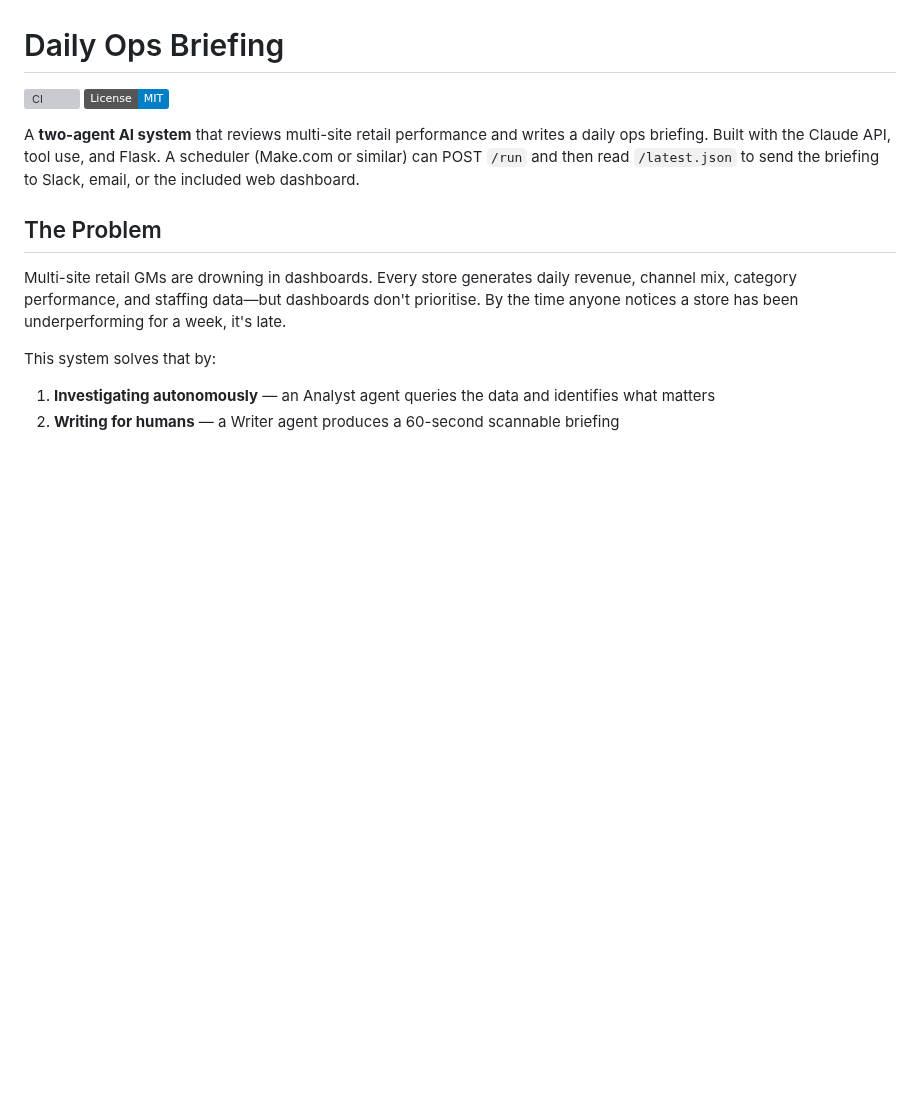
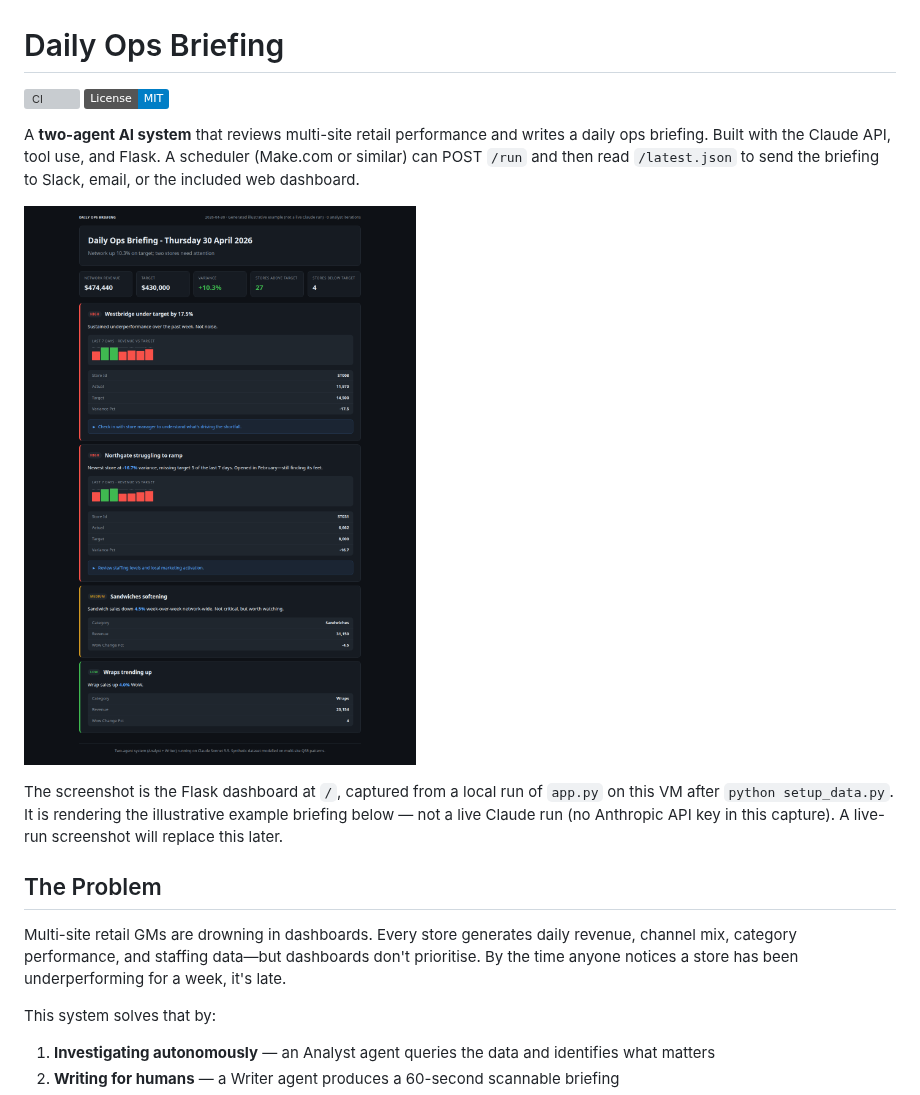
Before and after one commit to SmitHunter/Daily-Ops-Briefing, a Markdown page: README.md, the part around the change. Rendered like a GitHub page; pictures changed too: assets/dashboard.png (added); badges without logos; blank space fills up the shorter version; grey boxes are pictures that could not be loaded.

Commit message:
Add a dashboard screenshot of the illustrative example briefing.
Captured from a local Flask run of app.py after setup_data.py, with the
in-memory briefing set to the README example (tests mock Claude; this
environment has no Anthropic API key). The top bar labels it as an
illustrative example, not a live Claude run.

Co-authored-by: Hunter <SmitHunter@users.noreply.github.com>

```diff
--- a/README.md
+++ b/README.md
@@ -4,6 +4,10 @@
 [![License: MIT](https://img.shields.io/badge/License-MIT-blue.svg)](LICENSE)
 
 A **two-agent AI system** that reviews multi-site retail performance and writes a daily ops briefing. Built with the Claude API, tool use, and Flask. A scheduler (Make.com or similar) can POST `/run` and then read `/latest.json` to send the briefing to Slack, email, or the included web dashboard.
+
+![Dashboard with illustrative example briefing (not a live Claude run)](assets/dashboard.png)
+
+The screenshot is the Flask dashboard at `/`, captured from a local run of `app.py` on this VM after `python setup_data.py`. It is rendering the illustrative example briefing below — not a live Claude run (no Anthropic API key in this capture). A live-run screenshot will replace this later.
 
 ## The Problem
 
```
